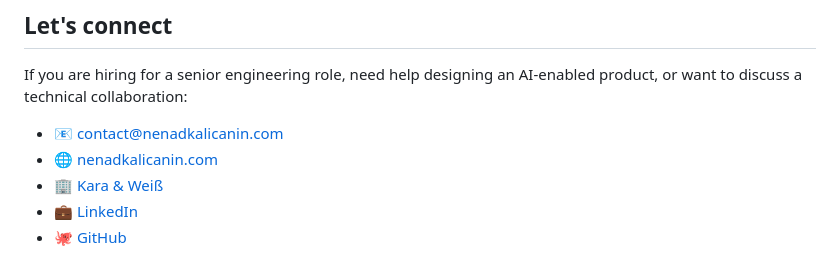
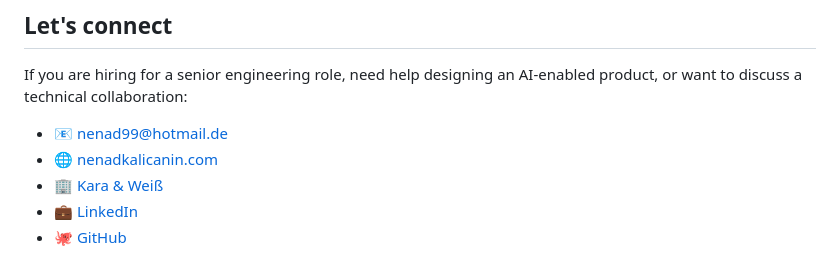
Before and after one commit to nekagit/nekagit, a Markdown page: README.md, the part around the change. Drawn GitHub-style.

Commit message:
Update profile contact email

```diff
--- a/README.md
+++ b/README.md
@@ -95,7 +95,7 @@ A few public products:
 
 If you are hiring for a senior engineering role, need help designing an AI-enabled product, or want to discuss a technical collaboration:
 
-- 📧 [contact@nenadkalicanin.com](mailto:contact@nenadkalicanin.com)
+- 📧 [nenad99@hotmail.de](mailto:nenad99@hotmail.de)
 - 🌐 [nenadkalicanin.com](https://nenadkalicanin.com)
 - 🏢 [Kara & Weiß](https://karaweiss.org)
 - 💼 [LinkedIn](https://www.linkedin.com/in/nenad-kalicanin-23924119a/)
```
